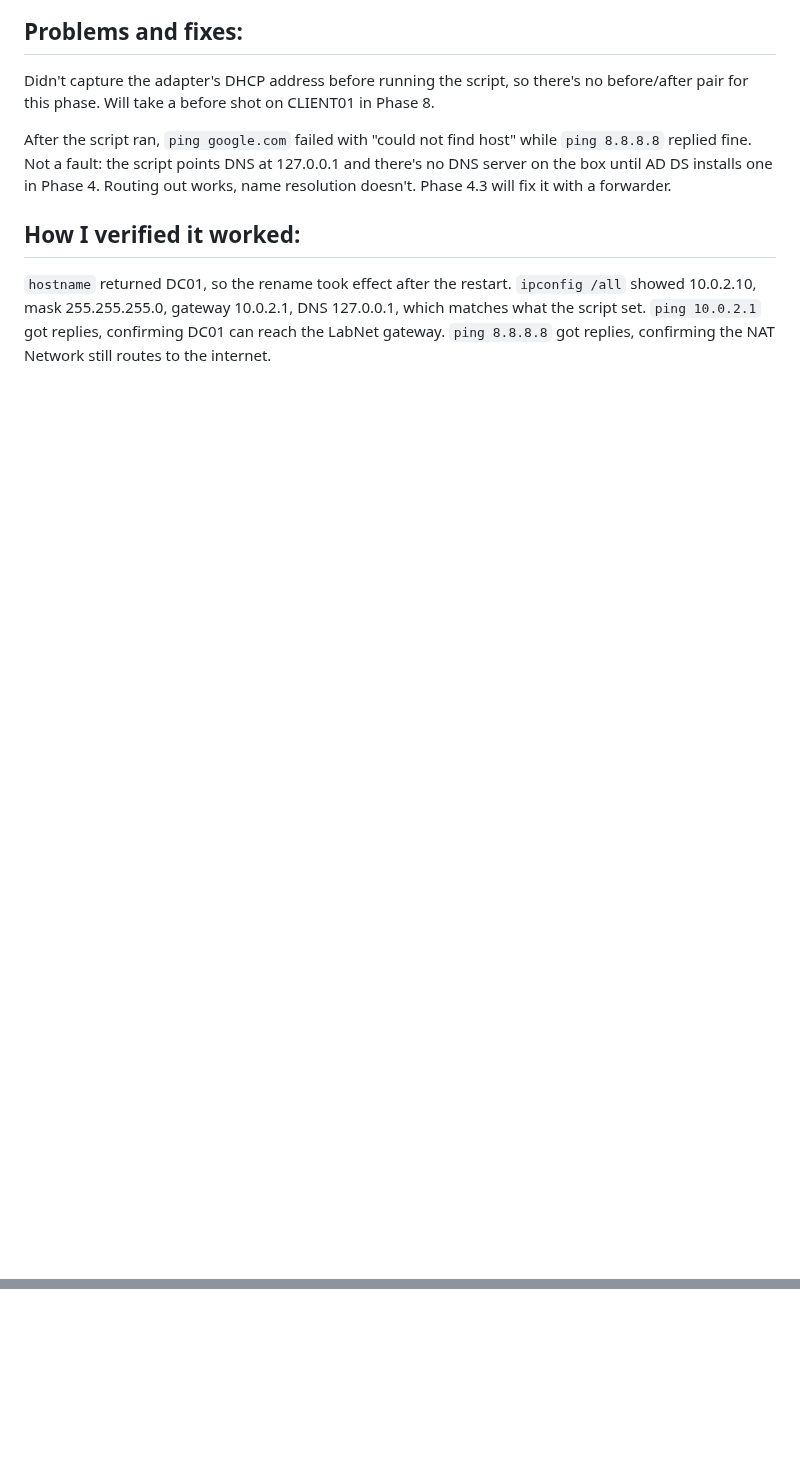
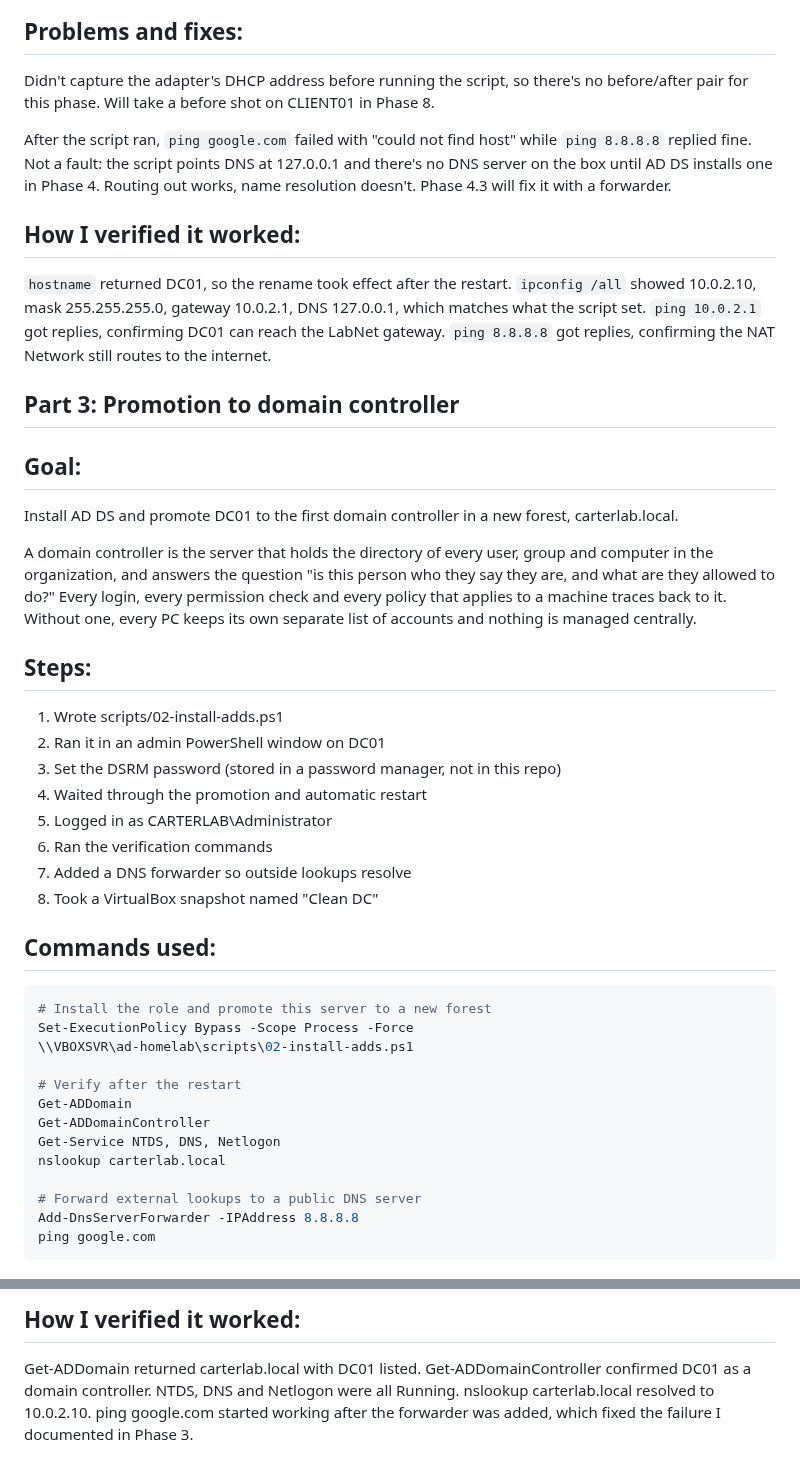
Before and after one commit to carterlafosse/ad-homelab, a Markdown page: docs/02-domain-controller.md, 2 parts joined by grey strips. Rendered like a GitHub page; blank space fills up the shorter version.

Commit message:
Promote DC01 to domain controller for carterlab.local (Closes #4)

````diff
--- a/docs/02-domain-controller.md
+++ b/docs/02-domain-controller.md
@@ -129,3 +129,46 @@ works, name resolution doesn't. Phase 4.3 will fix it with a forwarder.
 which matches what the script set.
 `ping 10.0.2.1` got replies, confirming DC01 can reach the LabNet gateway.
 `ping 8.8.8.8` got replies, confirming the NAT Network still routes to the internet.
+
+
+
+## Part 3: Promotion to domain controller
+
+## Goal:
+Install AD DS and promote DC01 to the first domain controller in a new
+forest, carterlab.local.
+
+A domain controller is the server that holds the directory of every user,
+group and computer in the organization, and answers the question "is this
+person who they say they are, and what are they allowed to do?" Every login,
+every permission check and every policy that applies to a machine traces back
+to it. Without one, every PC keeps its own separate list of accounts and
+nothing is managed centrally.
+
+## Steps:
+1. Wrote scripts/02-install-adds.ps1
+2. Ran it in an admin PowerShell window on DC01
+3. Set the DSRM password (stored in a password manager, not in this repo)
+4. Waited through the promotion and automatic restart
+5. Logged in as CARTERLAB\Administrator
+6. Ran the verification commands
+7. Added a DNS forwarder so outside lookups resolve
+8. Took a VirtualBox snapshot named "Clean DC"
+
+## Commands used:
+```powershell
+# Install the role and promote this server to a new forest
+Set-ExecutionPolicy Bypass -Scope Process -Force
+\\VBOXSVR\ad-homelab\scripts\02-install-adds.ps1
+
+# Verify after the restart
+Get-ADDomain
+Get-ADDomainController
+Get-Service NTDS, DNS, Netlogon
+nslookup carterlab.local
+
+# Forward external lookups to a public DNS server
+Add-DnsServerForwarder -IPAddress 8.8.8.8
+ping google.com
+```
+
@@ -131,0 +191,7 @@ which matches what the script set.
+## How I verified it worked:
+Get-ADDomain returned carterlab.local with DC01 listed.
+Get-ADDomainController confirmed DC01 as a domain controller.
+NTDS, DNS and Netlogon were all Running.
+nslookup carterlab.local resolved to 10.0.2.10.
+ping google.com started working after the forwarder was added, which fixed
+the failure I documented in Phase 3.
````
Also changed, not shown: other parts of docs/02-domain-controller.md (+16 -0 lines), docs/build-log.md (+11 -1 lines), docs/screenshots/04-aduc-default.png (added), docs/screenshots/04-dns-srv-records.png (added), docs/screenshots/04-promotion-output.png (added), docs/screenshots/04-server-manager-roles.png (added), docs/screenshots/04-verification-1.png (added), docs/screenshots/04-verification-2.png (added), 1 other file.
